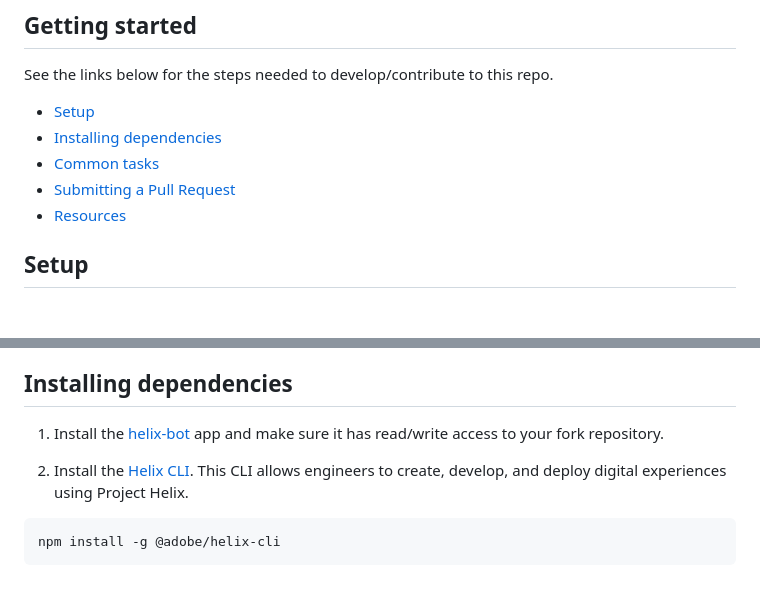
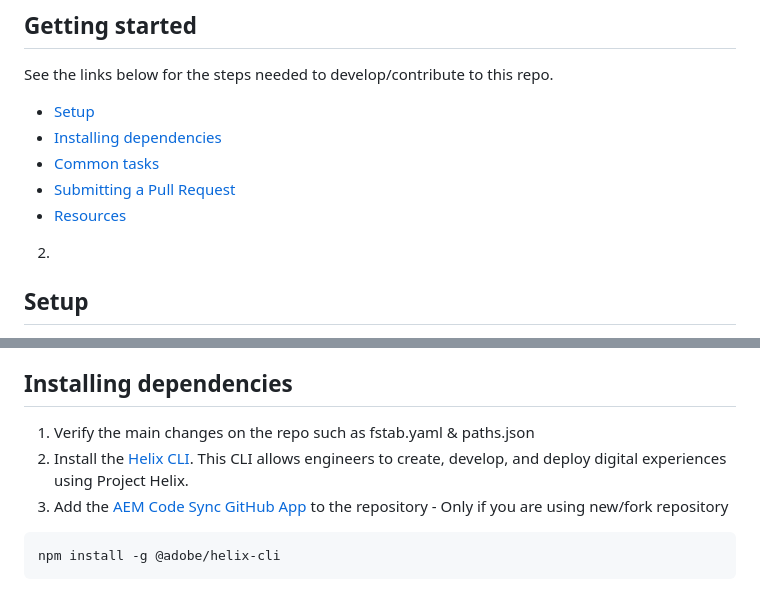
Before and after one commit to pricefx/pricefx-eds-prod, a Markdown page: README.md, 2 parts joined by grey strips. GitHub-like rendering; blank space fills up the shorter version.

Commit message:
docs: Update README.md

````diff
--- a/README.md
+++ b/README.md
@@ -30,6 +30,8 @@ See the links below for the steps needed to develop/contribute to this repo.
 - [Submitting a Pull Request](#submitting-a-pull-request)
 - [Resources](#resources)
 
+
+2.
 ## Setup
 
 Our repository requires that a forked repo is used for any work before
@@ -64,9 +66,9 @@ listed within the package.json file under the "engines" key.
 
 ## Installing dependencies
 
-1. Install the [helix-bot](https://github.com/apps/helix-bot) app and make sure it has read/write access to your fork repository.
-
+1. Verify the main changes on the repo such as fstab.yaml & paths.json
 2. Install the [Helix CLI](https://github.com/adobe/helix-cli). This CLI allows engineers to create, develop, and deploy digital experiences using Project Helix.
+3. Add the [AEM Code Sync GitHub App](https://github.com/apps/aem-code-sync) to the repository - Only if you are using new/fork repository
 
 ```
 npm install -g @adobe/helix-cli
````
